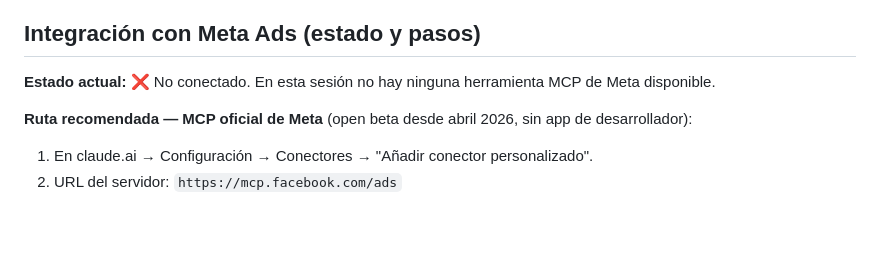
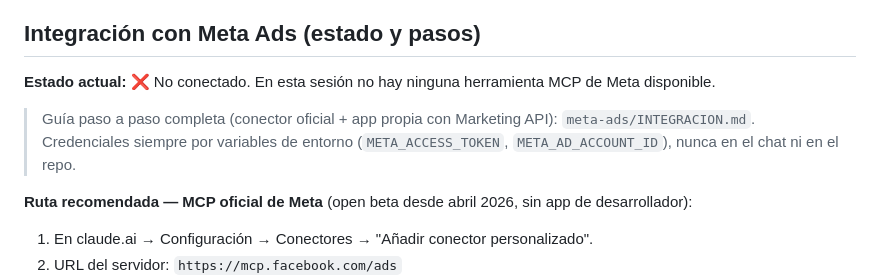
Before and after one commit to raulcarbo/raulcarbo, a Markdown page: meta-ads/CLAUDE.md, the part around the change. Drawn GitHub-style; blank space fills up the shorter version.

```diff
--- a/meta-ads/CLAUDE.md
+++ b/meta-ads/CLAUDE.md
@@ -128,6 +128,8 @@ Tienes (o tendrás) acceso de escritura al Ads Manager. Estas reglas no se negoc
 
 **Estado actual:** ❌ No conectado. En esta sesión no hay ninguna herramienta MCP de Meta disponible.
 
+> Guía paso a paso completa (conector oficial + app propia con Marketing API): `meta-ads/INTEGRACION.md`. Credenciales siempre por variables de entorno (`META_ACCESS_TOKEN`, `META_AD_ACCOUNT_ID`), nunca en el chat ni en el repo.
+
 **Ruta recomendada — MCP oficial de Meta** (open beta desde abril 2026, sin app de desarrollador):
 
 1. En claude.ai → Configuración → Conectores → "Añadir conector personalizado".
```
Also changed, not shown: meta-ads/INTEGRACION.md (added, +74 -0 lines).
